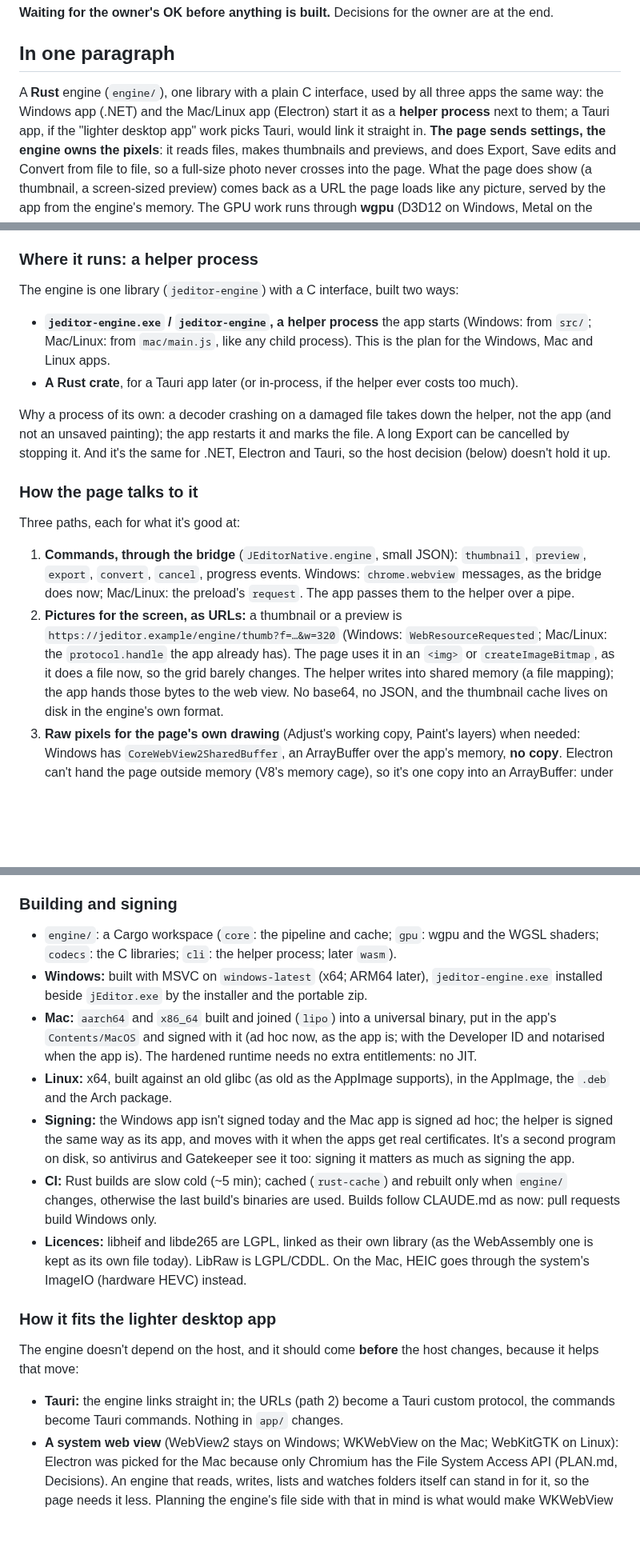
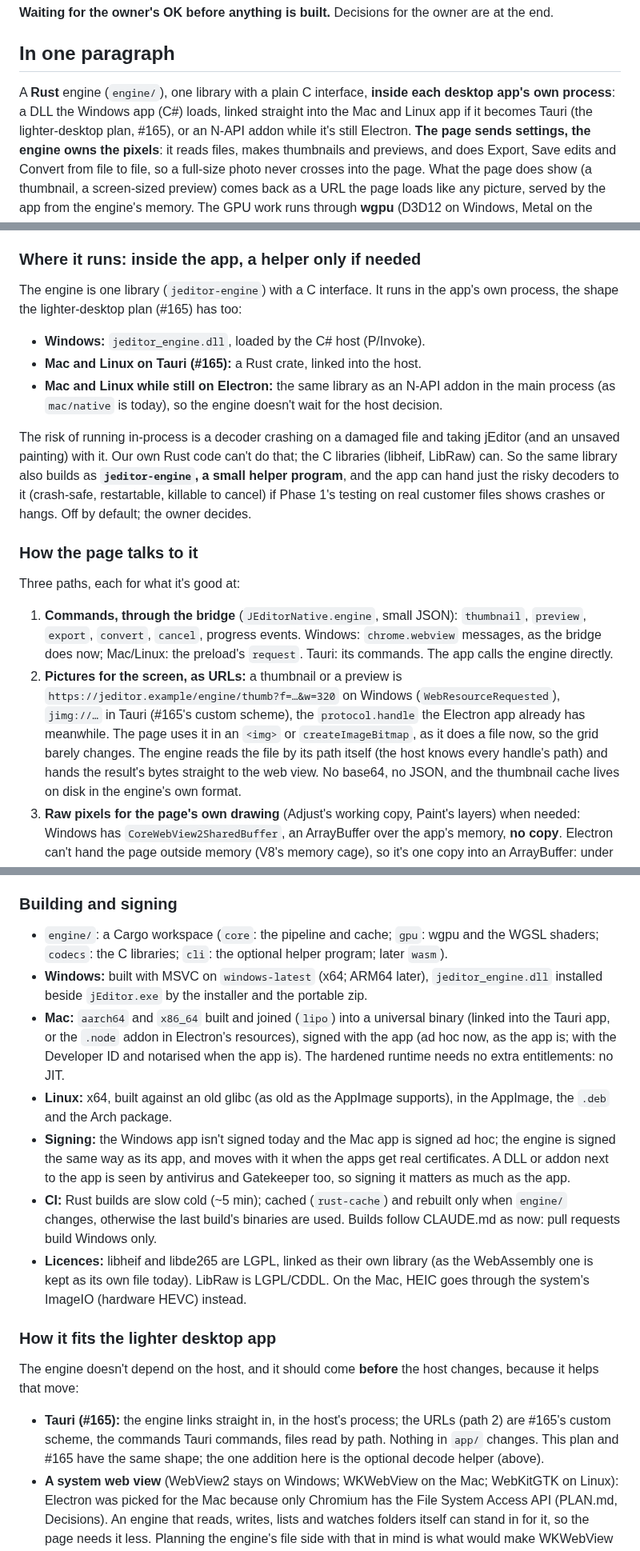
Before and after one commit to xmui/jEditor, a Markdown page: docs/plans/fast-engine.md, 3 parts joined by grey strips. Shown at 80% size. Rendered like a GitHub page; blank space fills up the shorter version.

Commit message:
Fast engine plan: in the app's process, as the lighter-desktop plan (#165) has it; each slice behind a feature name with numbers
Co-Authored-By: Claude Opus 5.5 <noreply@anthropic.com>
Claude-Session: https://claude.ai/code/session_01DaBJfNA7Mugkm7gwdnPPvY

```diff
--- a/docs/plans/fast-engine.md
+++ b/docs/plans/fast-engine.md
@@ -10,10 +10,10 @@ are at the end.
 
 ## In one paragraph
 
-A **Rust** engine (`engine/`), one library with a plain C interface, used by all
-three apps the same way: the Windows app (.NET) and the Mac/Linux app (Electron)
-start it as a **helper process** next to them; a Tauri app, if the "lighter
-desktop app" work picks Tauri, would link it straight in. **The page sends
+A **Rust** engine (`engine/`), one library with a plain C interface, **inside
+each desktop app's own process**: a DLL the Windows app (C#) loads, linked
+straight into the Mac and Linux app if it becomes Tauri (the lighter-desktop
+plan, #165), or an N-API addon while it's still Electron. **The page sends
 settings, the engine owns the pixels**: it reads files, makes thumbnails and
 previews, and does Export, Save edits and Convert from file to file, so a
 full-size photo never crosses into the page. What the page does show (a
@@ -118,20 +118,24 @@ the owner's Windows PC (Phase 0).
   libjxl, libtiff, LibRaw (or the pure-Rust `rawler`). C++ would only win if we
   wanted a C++ library with no Rust equivalent, and none on the list needs it.
 
-### Where it runs: a helper process
+### Where it runs: inside the app, a helper only if needed
 
-The engine is one library (`jeditor-engine`) with a C interface, built two ways:
+The engine is one library (`jeditor-engine`) with a C interface. It runs in the
+app's own process, the shape the lighter-desktop plan (#165) has too:
 
-- **`jeditor-engine.exe` / `jeditor-engine`, a helper process** the app starts
-  (Windows: from `src/`; Mac/Linux: from `mac/main.js`, like any child process).
-  This is the plan for the Windows, Mac and Linux apps.
-- **A Rust crate**, for a Tauri app later (or in-process, if the helper ever
-  costs too much).
+- **Windows:** `jeditor_engine.dll`, loaded by the C# host (P/Invoke).
+- **Mac and Linux on Tauri (#165):** a Rust crate, linked into the host.
+- **Mac and Linux while still on Electron:** the same library as an N-API addon
+  in the main process (as `mac/native` is today), so the engine doesn't wait for
+  the host decision.
 
-Why a process of its own: a decoder crashing on a damaged file takes down the
-helper, not the app (and not an unsaved painting); the app restarts it and marks
-the file. A long Export can be cancelled by stopping it. And it's the same for
-.NET, Electron and Tauri, so the host decision (below) doesn't hold it up.
+The risk of running in-process is a decoder crashing on a damaged file and
+taking jEditor (and an unsaved painting) with it. Our own Rust code can't do
+that; the C libraries (libheif, LibRaw) can. So the same library also builds as
+**`jeditor-engine`, a small helper program**, and the app can hand just the
+risky decoders to it (crash-safe, restartable, killable to cancel) if Phase 1's
+testing on real customer files shows crashes or hangs. Off by default; the
+owner decides.
 
 ### How the page talks to it
 
@@ -140,13 +144,14 @@ Three paths, each for what it's good at:
 1. **Commands, through the bridge** (`JEditorNative.engine`, small JSON):
    `thumbnail`, `preview`, `export`, `convert`, `cancel`, progress events.
    Windows: `chrome.webview` messages, as the bridge does now; Mac/Linux: the
-   preload's `request`. The app passes them to the helper over a pipe.
+   preload's `request`. Tauri: its commands. The app calls the engine directly.
 2. **Pictures for the screen, as URLs:** a thumbnail or a preview is
-   `https://jeditor.example/engine/thumb?f=…&w=320` (Windows:
-   `WebResourceRequested`; Mac/Linux: the `protocol.handle` the app already
-   has). The page uses it in an `<img>` or `createImageBitmap`, as it does a
-   file now, so the grid barely changes. The helper writes into shared memory
-   (a file mapping); the app hands those bytes to the web view. No base64, no
+   `https://jeditor.example/engine/thumb?f=…&w=320` on Windows
+   (`WebResourceRequested`), `jimg://…` in Tauri (#165's custom scheme), the
+   `protocol.handle` the Electron app already has meanwhile. The page uses it in
+   an `<img>` or `createImageBitmap`, as it does a file now, so the grid barely
+   changes. The engine reads the file by its path itself (the host knows every
+   handle's path) and hands the result's bytes straight to the web view. No base64, no
    JSON, and the thumbnail cache lives on disk in the engine's own format.
 3. **Raw pixels for the page's own drawing** (Adjust's working copy, Paint's
    layers) when needed: Windows has `CoreWebView2SharedBuffer`, an ArrayBuffer
@@ -190,21 +195,22 @@ Adjust's look must not change when the engine does it. So:
 ### Building and signing
 
 - `engine/`: a Cargo workspace (`core`: the pipeline and cache; `gpu`: wgpu and
-  the WGSL shaders; `codecs`: the C libraries; `cli`: the helper process; later
+  the WGSL shaders; `codecs`: the C libraries; `cli`: the optional helper program; later
   `wasm`).
 - **Windows:** built with MSVC on `windows-latest` (x64; ARM64 later),
-  `jeditor-engine.exe` installed beside `jEditor.exe` by the installer and the
+  `jeditor_engine.dll` installed beside `jEditor.exe` by the installer and the
   portable zip.
 - **Mac:** `aarch64` and `x86_64` built and joined (`lipo`) into a universal
-  binary, put in the app's `Contents/MacOS` and signed with it (ad hoc now, as
+  binary (linked into the Tauri app, or the `.node` addon in Electron's
+  resources), signed with the app (ad hoc now, as
   the app is; with the Developer ID and notarised when the app is). The
   hardened runtime needs no extra entitlements: no JIT.
 - **Linux:** x64, built against an old glibc (as old as the AppImage supports),
   in the AppImage, the `.deb` and the Arch package.
 - **Signing:** the Windows app isn't signed today and the Mac app is signed ad
-  hoc; the helper is signed the same way as its app, and moves with it when the
-  apps get real certificates. It's a second program on disk, so antivirus and
-  Gatekeeper see it too: signing it matters as much as signing the app.
+  hoc; the engine is signed the same way as its app, and moves with it when the
+  apps get real certificates. A DLL or addon next to the app is seen by
+  antivirus and Gatekeeper too, so signing it matters as much as the app.
 - **CI:** Rust builds are slow cold (~5 min); cached (`rust-cache`) and rebuilt
   only when `engine/` changes, otherwise the last build's binaries are used.
   Builds follow CLAUDE.md as now: pull requests build Windows only.
@@ -217,9 +223,10 @@ Adjust's look must not change when the engine does it. So:
 The engine doesn't depend on the host, and it should come **before** the host
 changes, because it helps that move:
 
-- **Tauri:** the engine links straight in; the URLs (path 2) become a Tauri
-  custom protocol, the commands become Tauri commands. Nothing in `app/`
-  changes.
+- **Tauri (#165):** the engine links straight in, in the host's process; the
+  URLs (path 2) are #165's custom scheme, the commands Tauri commands, files
+  read by path. Nothing in `app/` changes. This plan and #165 have the same
+  shape; the one addition here is the optional decode helper (above).
 - **A system web view** (WebView2 stays on Windows; WKWebView on the Mac;
   WebKitGTK on Linux): Electron was picked for the Mac because only Chromium has
   the File System Access API (PLAN.md, Decisions). An engine that reads, writes,
```
Also changed, not shown: other parts of docs/plans/fast-engine.md (+18 -10 lines), PLAN.md (+1 -1 lines).
